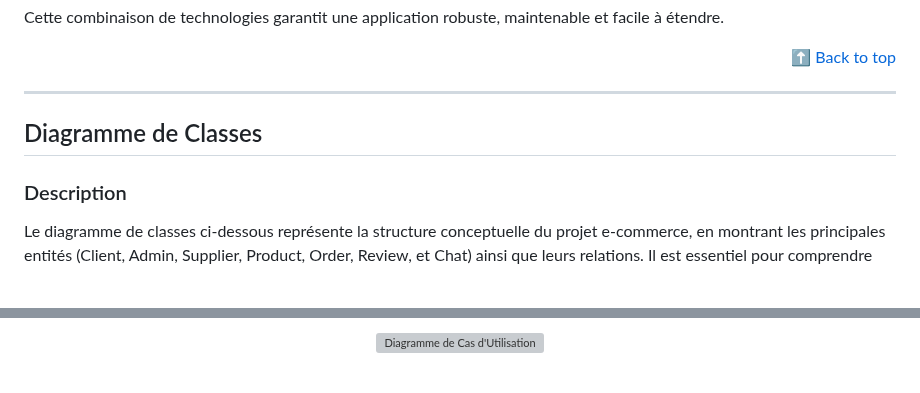
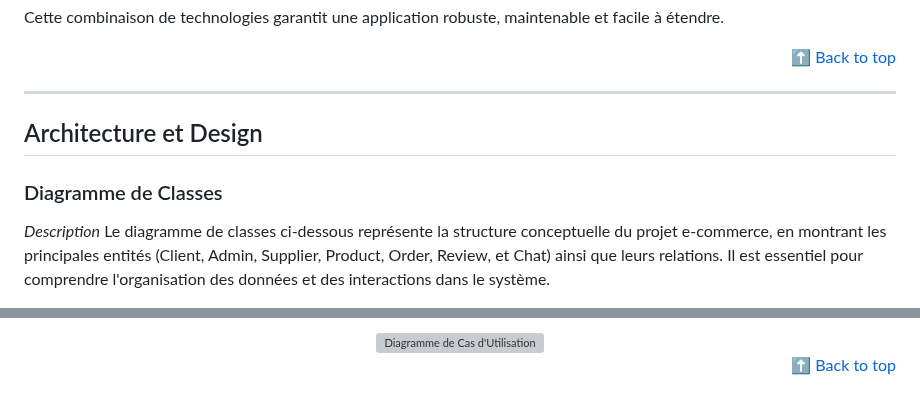
Before and after one commit to m-elhamlaoui/projet-web-sbai_ki_chbani_bahafid_ziaini, a Markdown page: README.md, 2 parts joined by grey strips. Drawn GitHub-style; grey boxes are pictures that could not be loaded.

Commit message:
Adjsuting diagrams in README.md

```diff
--- a/README.md
+++ b/README.md
@@ -130,9 +130,10 @@ Cette combinaison de technologies garantit une application robuste, maintenable
 
 ---
 
+## Architecture et Design
 
-## Diagramme de Classes
+### Diagramme de Classes
 
-### Description
+*Description*
 Le diagramme de classes ci-dessous représente la structure conceptuelle du projet e-commerce, en montrant les principales entités (Client, Admin, Supplier, Product, Order, Review, et Chat) ainsi que leurs relations. Il est essentiel pour comprendre l'organisation des données et des interactions dans le système.
 
@@ -154,5 +155,10 @@ Le diagramme de cas d'utilisation ci-dessous représente les principales interac
 </div>
 
 
+<div align="right">
+
+[⬆ Back to top](#top)
+
+</div>
 
 
```
Also changed, not shown: other parts of README.md (+4 -84 lines).
